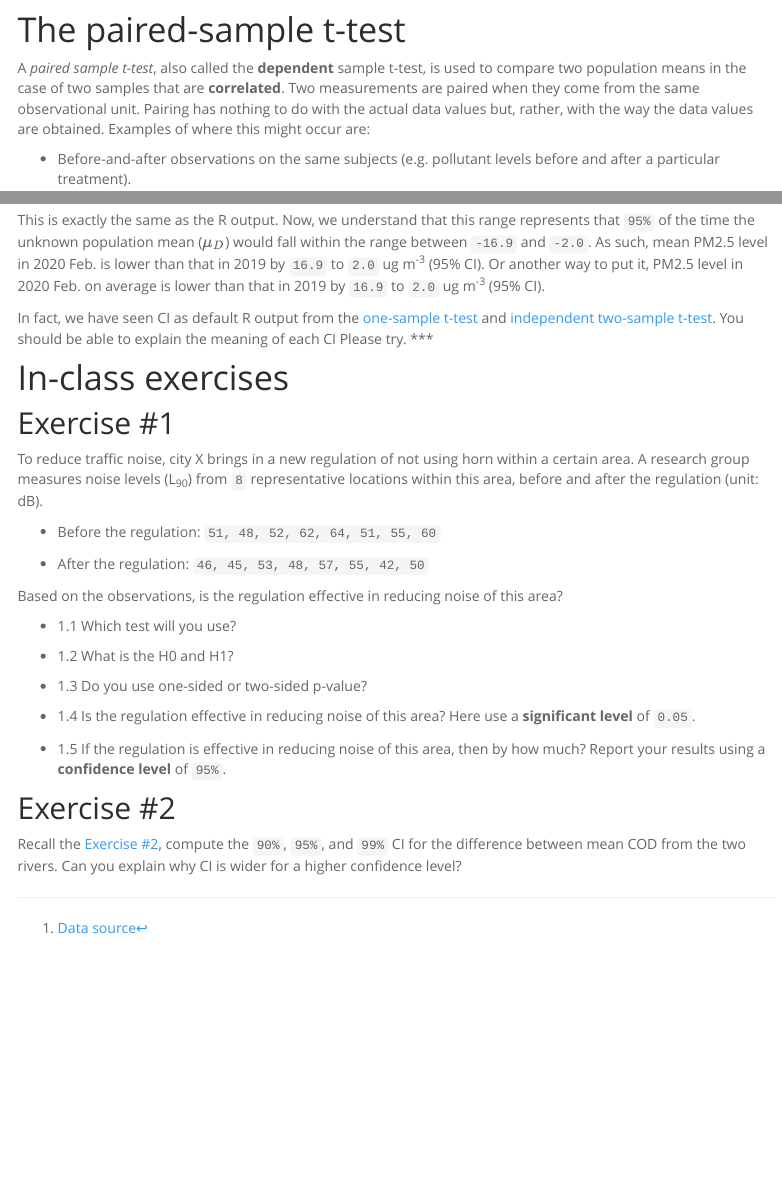
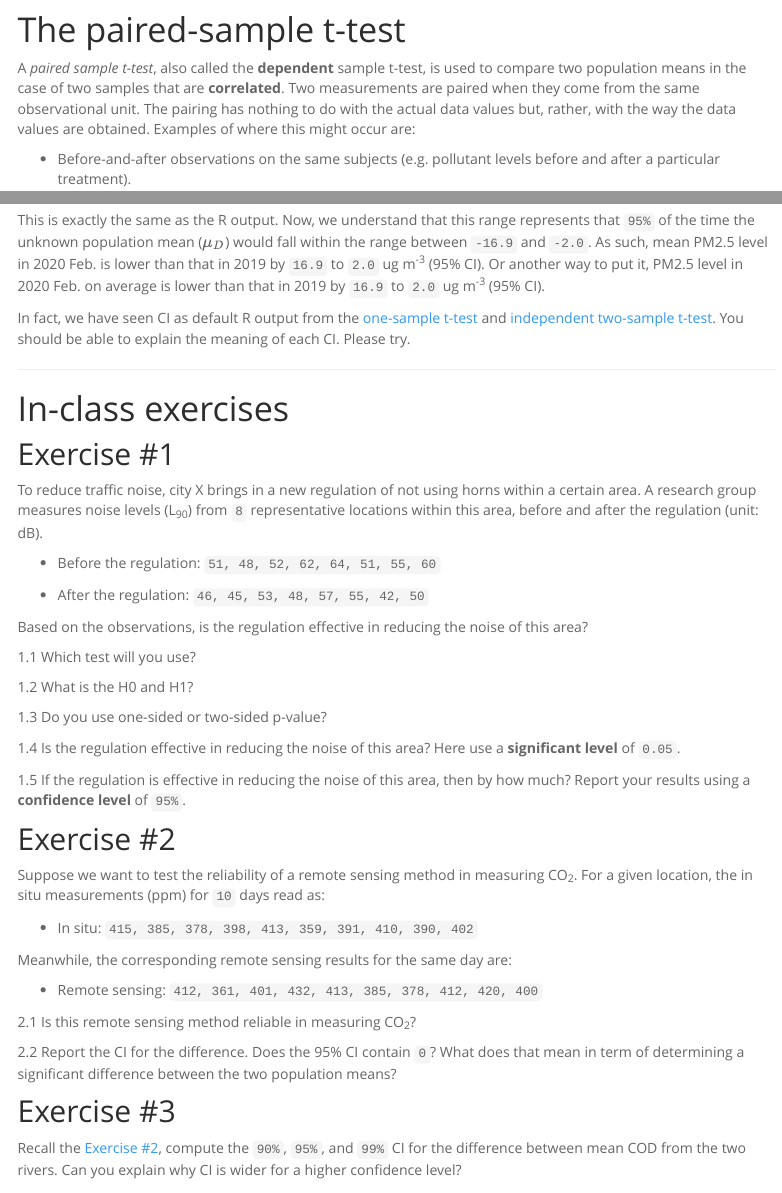
Before and after one commit to zhu-group/ese335, an R Markdown document (S09.Rmd): the page in a window 1100 px wide, from 1300 px down, and a second part further down, joined at a grey line. Rendered offline with R 4.5, knitr and Pandoc, with nearby package versions; menus at the side of the page are left out.

```diff
--- a/S09.Rmd
+++ b/S09.Rmd
@@ -54,7 +54,7 @@
 
 # The paired-sample t-test
 
-A *paired sample t-test*, also called the **dependent** sample t-test, is used to compare two population means in the case of two samples that are **correlated**. Two measurements are paired when they come from the same observational unit. Pairing has nothing to do with the actual data values but, rather, with the way the data values are obtained. Examples of where this might occur are:
+A *paired sample t-test*, also called the **dependent** sample t-test, is used to compare two population means in the case of two samples that are **correlated**. Two measurements are paired when they come from the same observational unit. The pairing has nothing to do with the actual data values but, rather, with the way the data values are obtained. Examples of where this might occur are:
 
 + Before-and-after observations on the same subjects (e.g. pollutant levels before and after a particular treatment).
 
@@ -213,31 +213,48 @@
 $$ -16.9 \le \mu_D \le -2.0  $$
 This is exactly the same as the R output. Now, we understand that this range represents that `95%` of the time the unknown population mean ($\mu_D$) would fall within the range between `-16.9` and `-2.0`. As such, mean PM2.5 level in 2020 Feb. is lower than that in 2019 by `16.9` to `2.0` ug m^-3^ (95% CI). Or another way to put it, PM2.5 level in 2020 Feb. on average is lower than that in 2019 by `16.9` to `2.0` ug m^-3^ (95% CI).
 
-In fact, we have seen CI as default R output from the [one-sample t-test](https://zhu-group.github.io/ese335/S07.html#One_sample_t-test_with_R) and [ independent two-sample t-test](https://zhu-group.github.io/ese335/S08.html#Independent_two-sample_t-test_with_R). You should be able to explain the meaning of each CI Please try.
+In fact, we have seen CI as default R output from the [one-sample t-test](https://zhu-group.github.io/ese335/S07.html#One_sample_t-test_with_R) and [ independent two-sample t-test](https://zhu-group.github.io/ese335/S08.html#Independent_two-sample_t-test_with_R). You should be able to explain the meaning of each CI. Please try.
+
+
 ***
 
 # In-class exercises
 
 ## Exercise #1
 
-To reduce traffic noise, city X brings in a new regulation of not using horn within a certain area. A research group measures noise levels (L~90~) from `8` representative locations within this area, before and after the regulation (unit: dB).
+To reduce traffic noise, city X brings in a new regulation of not using horns within a certain area. A research group measures noise levels (L~90~) from `8` representative locations within this area, before and after the regulation (unit: dB).
 
 + Before the regulation: `51, 48, 52, 62, 64, 51, 55, 60`
 
 + After the regulation: `46, 45, 53, 48, 57, 55, 42, 50`
 
-Based on the observations, is the regulation effective in reducing noise of this area?
+Based on the observations, is the regulation effective in reducing the noise of this area?
 
-+ 1.1 Which test will you use?
+1.1 Which test will you use?
 
-+ 1.2 What is the H0 and H1?
+1.2 What is the H0 and H1?
 
-+ 1.3 Do you use one-sided or two-sided p-value?
+1.3 Do you use one-sided or two-sided p-value?
 
-+ 1.4 Is the regulation effective in reducing noise of this area? Here use a **significant level** of `0.05`.
+1.4 Is the regulation effective in reducing the noise of this area? Here use a **significant level** of `0.05`.
 
-+ 1.5 If the regulation is effective in reducing noise of this area, then by how much? Report your results using a **confidence level** of `95%`.
+1.5 If the regulation is effective in reducing the noise of this area, then by how much? Report your results using a **confidence level** of `95%`.
+
 
 ## Exercise #2
 
+Suppose we want to test the reliability of a remote sensing method in measuring CO~2~. For a given location, the in situ measurements (ppm) for `10` days read as:
+
++ In situ: `415, 385, 378, 398, 413, 359, 391, 410, 390, 402`
+
+Meanwhile, the corresponding remote sensing results for the same day are:
+
++ Remote sensing: `412, 361, 401, 432, 413, 385, 378, 412, 420, 400`
+
+2.1 Is this remote sensing method reliable in measuring CO~2~?
+
+2.2 Report the CI for the difference. Does the 95% CI contain `0`? What does that mean in term of determining a significant difference between the two population means?
+
+## Exercise #3
+
 Recall the [Exercise #2](https://zhu-group.github.io/ese335/S08.html#Exercise_2), compute the `90%`, `95%`, and `99%` CI for the difference between mean COD from the two rivers. Can you explain why CI is wider for a higher confidence level?
```
Also changed, not shown: S09.Rmd (2 more changed lines), 19 other files.
